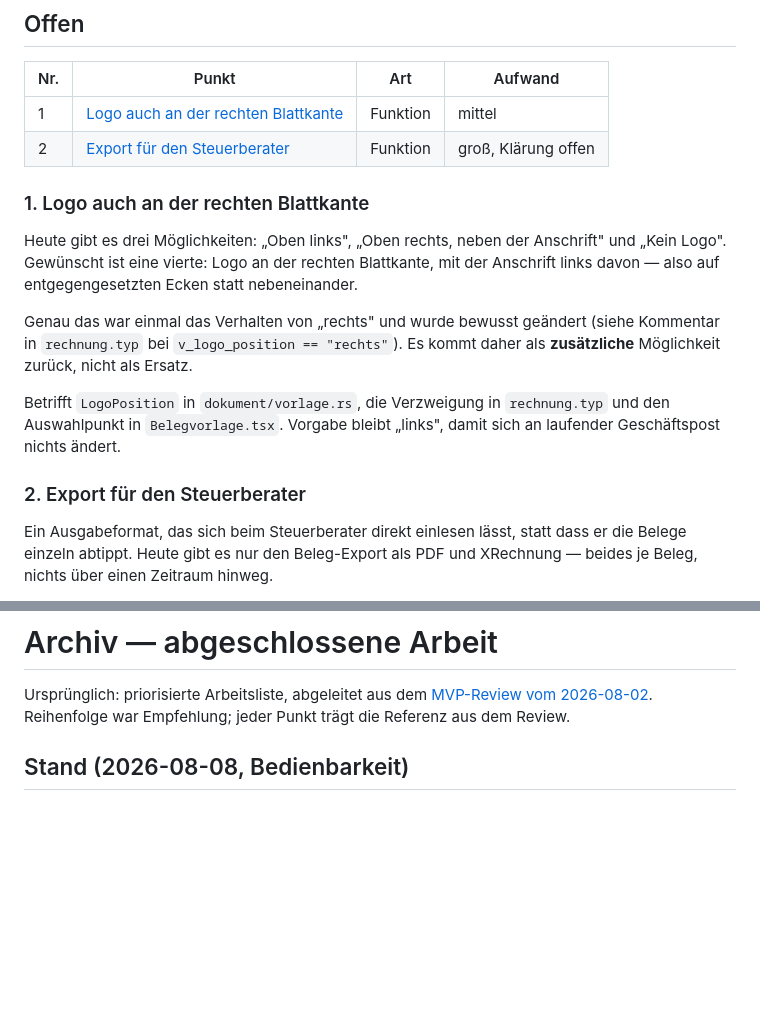
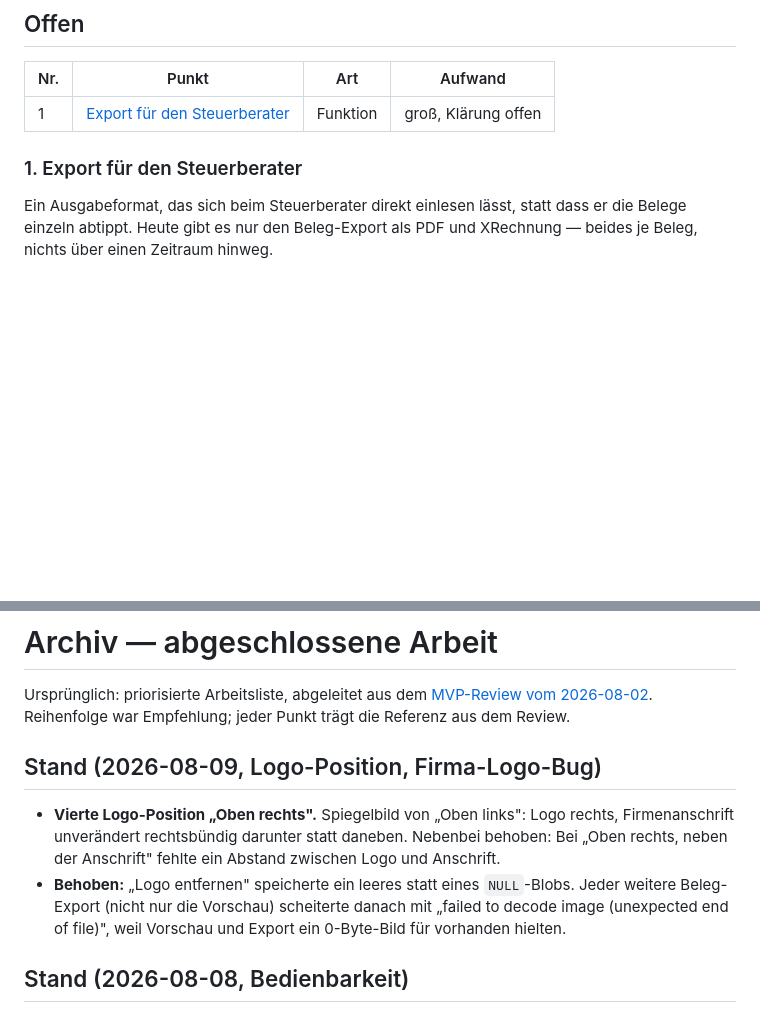
Before and after one commit to abnun/chefsachen, a Markdown page: docs/TODO.md, 2 parts joined by grey strips. Rendered like a GitHub page; blank space fills up the shorter version.

```diff
--- a/docs/TODO.md
+++ b/docs/TODO.md
@@ -10,25 +10,9 @@ Zuletzt veröffentlicht: **1.3.0** am 2026-08-08.
 
 | Nr. | Punkt | Art | Aufwand |
 |-----|-------|-----|---------|
-| 1 | [Logo auch an der rechten Blattkante](#1-logo-auch-an-der-rechten-blattkante) | Funktion | mittel |
-| 2 | [Export für den Steuerberater](#2-export-für-den-steuerberater) | Funktion | groß, Klärung offen |
+| 1 | [Export für den Steuerberater](#1-export-für-den-steuerberater) | Funktion | groß, Klärung offen |
 
-### 1. Logo auch an der rechten Blattkante
-
-Heute gibt es drei Möglichkeiten: „Oben links", „Oben rechts, neben der
-Anschrift" und „Kein Logo". Gewünscht ist eine vierte: Logo an der rechten
-Blattkante, mit der Anschrift links davon — also auf entgegengesetzten Ecken
-statt nebeneinander.
-
-Genau das war einmal das Verhalten von „rechts" und wurde bewusst geändert
-(siehe Kommentar in `rechnung.typ` bei `v_logo_position == "rechts"`). Es
-kommt daher als **zusätzliche** Möglichkeit zurück, nicht als Ersatz.
-
-Betrifft `LogoPosition` in `dokument/vorlage.rs`, die Verzweigung in
-`rechnung.typ` und den Auswahlpunkt in `Belegvorlage.tsx`. Vorgabe bleibt
-„links", damit sich an laufender Geschäftspost nichts ändert.
-
-### 2. Export für den Steuerberater
+### 1. Export für den Steuerberater
 
 Ein Ausgabeformat, das sich beim Steuerberater direkt einlesen lässt, statt
 dass er die Belege einzeln abtippt. Heute gibt es nur den Beleg-Export als
@@ -59,6 +43,17 @@ einliest, wäre der teuerste Weg.
 Ursprünglich: priorisierte Arbeitsliste, abgeleitet aus dem
 [MVP-Review vom 2026-08-02](2026-08-02-mvp-review.md). Reihenfolge war
 Empfehlung; jeder Punkt trägt die Referenz aus dem Review.
+
+## Stand (2026-08-09, Logo-Position, Firma-Logo-Bug)
+
+- **Vierte Logo-Position „Oben rechts".** Spiegelbild von „Oben links":
+  Logo rechts, Firmenanschrift unverändert rechtsbündig darunter statt
+  daneben. Nebenbei behoben: Bei „Oben rechts, neben der Anschrift" fehlte
+  ein Abstand zwischen Logo und Anschrift.
+- **Behoben:** „Logo entfernen" speicherte ein leeres statt eines
+  `NULL`-Blobs. Jeder weitere Beleg-Export (nicht nur die Vorschau)
+  scheiterte danach mit „failed to decode image (unexpected end of file)",
+  weil Vorschau und Export ein 0-Byte-Bild für vorhanden hielten.
 
 ## Stand (2026-08-08, Bedienbarkeit)
 
```
Also changed, not shown: docs/CHANGELOG.md (+14 -0 lines).
